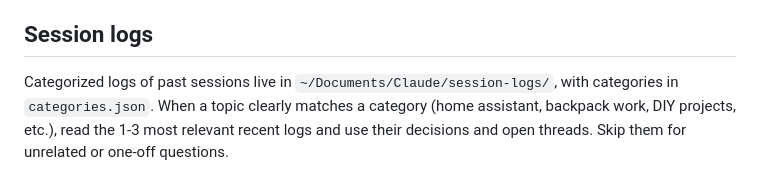
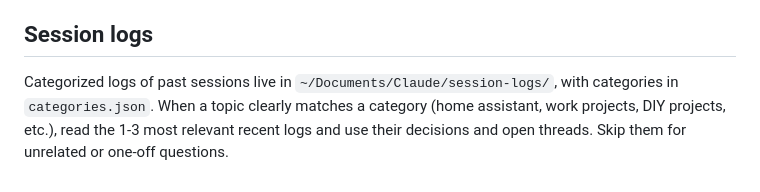
Before and after one commit to peterpme/skills, a Markdown page: global/AGENTS.md, the part around the change. GitHub-like rendering.

```diff
--- a/global/AGENTS.md
+++ b/global/AGENTS.md
@@ -59,4 +59,4 @@ Commands run in zsh 5.9 on macOS. In Claude Code and Grok my zshrc removes prezt
 
 ## Session logs
 
-Categorized logs of past sessions live in `~/Documents/Claude/session-logs/`, with categories in `categories.json`. When a topic clearly matches a category (home assistant, backpack work, DIY projects, etc.), read the 1-3 most relevant recent logs and use their decisions and open threads. Skip them for unrelated or one-off questions.
+Categorized logs of past sessions live in `~/Documents/Claude/session-logs/`, with categories in `categories.json`. When a topic clearly matches a category (home assistant, work projects, DIY projects, etc.), read the 1-3 most relevant recent logs and use their decisions and open threads. Skip them for unrelated or one-off questions.
```
Also changed, not shown: effect-v4/SKILL.md (+1 -1 lines), t3-loadbalancer/SKILL.md (+1 -1 lines).
